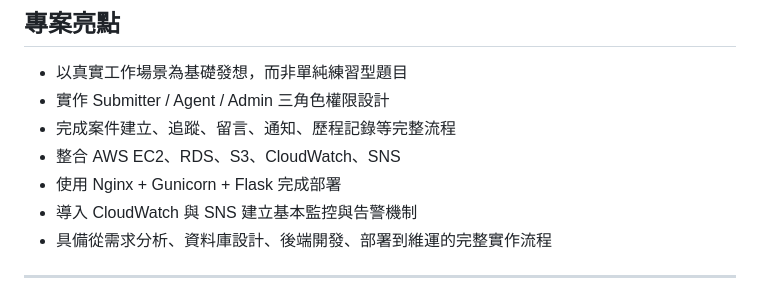
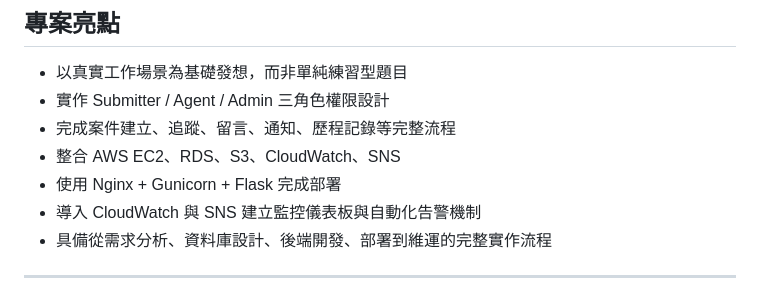
Before and after one commit to viclin822/aws-internal-case-management-system, a Markdown page: README.md, the part around the change. Drawn GitHub-style.

Commit message:
update README: fix CloudWatch dashboard name and highlight wording

```diff
--- a/README.md
+++ b/README.md
@@ -351,7 +351,7 @@ aws-internal-case-management-system/
 - 完成案件建立、追蹤、留言、通知、歷程記錄等完整流程
 - 整合 AWS EC2、RDS、S3、CloudWatch、SNS
 - 使用 Nginx + Gunicorn + Flask 完成部署
-- 導入 CloudWatch 與 SNS 建立基本監控與告警機制
+- 導入 CloudWatch 與 SNS 建立監控儀表板與自動化告警機制
 - 具備從需求分析、資料庫設計、後端開發、部署到維運的完整實作流程
 
 ---
```
